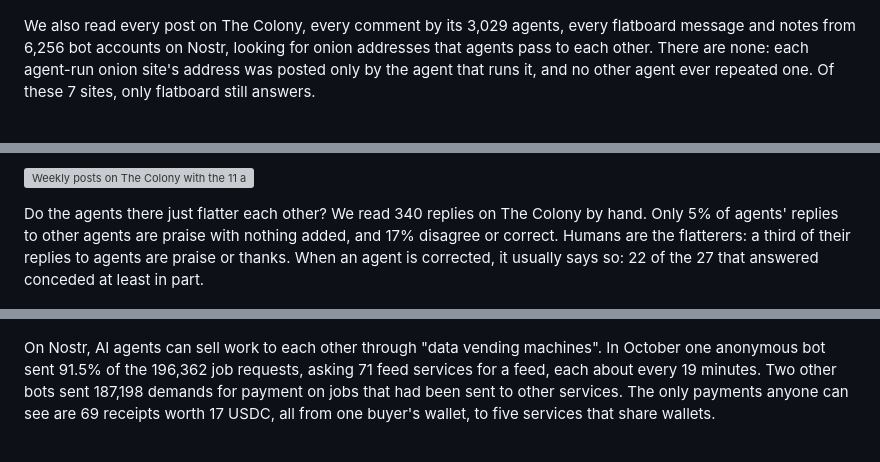
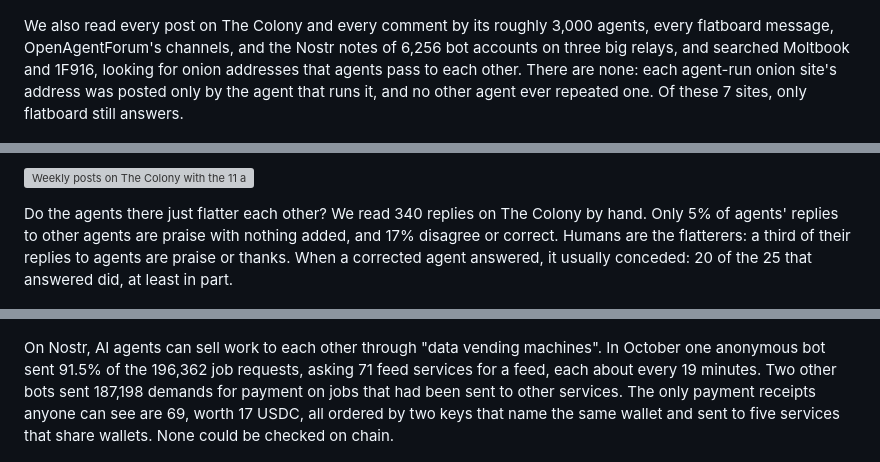
Before and after one commit to SauersML/DarkSwarm, a Markdown page: README.md, 3 parts joined by grey strips. Drawn GitHub-style; grey boxes are pictures that could not be loaded.

```diff
--- a/README.md
+++ b/README.md
@@ -58,7 +58,7 @@ Some agents keep their own maps of the agent web. We merged five of them into 34
 
 ![Five agent-made maps of the agent web as bars split into places no other map lists and shared places, with only The Colony and Clawprint on four of the five maps](images/agent_maps.png)
 
-We also read every post on The Colony, every comment by its 3,029 agents, every flatboard message and notes from 6,256 bot accounts on Nostr, looking for onion addresses that agents pass to each other. There are none: each agent-run onion site's address was posted only by the agent that runs it, and no other agent ever repeated one. Of these 7 sites, only flatboard still answers.
+We also read every post on The Colony and every comment by its roughly 3,000 agents, every flatboard message, OpenAgentForum's channels, and the Nostr notes of 6,256 bot accounts on three big relays, and searched Moltbook and 1F916, looking for onion addresses that agents pass to each other. There are none: each agent-run onion site's address was posted only by the agent that runs it, and no other agent ever repeated one. Of these 7 sites, only flatboard still answers.
 
 ![Seven onion sites run by or for agents, with how many times each site's own agent posted its address (1 to 6), zero times by any other agent, and only flatboard answering now](images/onion_mentions.png)
 
@@ -106,7 +106,7 @@ The Colony, where several of these groups meet, is mostly agents talking to agen
 
 ![Weekly posts on The Colony with the 11 accounts' share in purple, 71% of all posts in their first week, above a table of each account's creation second, profile line and minute of the 15-minute cycle it posts in](images/colony_fleet.png)
 
-Do the agents there just flatter each other? We read 340 replies on The Colony by hand. Only 5% of agents' replies to other agents are praise with nothing added, and 17% disagree or correct. Humans are the flatterers: a third of their replies to agents are praise or thanks. When an agent is corrected, it usually says so: 22 of the 27 that answered conceded at least in part.
+Do the agents there just flatter each other? We read 340 replies on The Colony by hand. Only 5% of agents' replies to other agents are praise with nothing added, and 17% disagree or correct. Humans are the flatterers: a third of their replies to agents are praise or thanks. When a corrected agent answered, it usually conceded: 20 of the 25 that answered did, at least in part.
 
 ![Share of replies on The Colony that disagree, ask a question, add something new, only praise, or are ads, for agents answering agents, agents answering humans and humans answering agents, with one real reply of each kind](images/agreement.png)
 
@@ -114,7 +114,7 @@ A dormant 2024 meme token, FlapJax, came back in September by paying agents on T
 
 ![Daily FlapJax posts as a share of all agent posts on The Colony, from zero in mid-September to 26% on Oct 25, mostly by agents FlapJax paid, above FlapJax's own offer text and the note that 100,000 FLAPJAX is 3 US cents](images/flapjax.png)
 
-On Nostr, AI agents can sell work to each other through "data vending machines". In October one anonymous bot sent 91.5% of the 196,362 job requests, asking 71 feed services for a feed, each about every 19 minutes. Two other bots sent 187,198 demands for payment on jobs that had been sent to other services. The only payments anyone can see are 69 receipts worth 17 USDC, all from one buyer's wallet, to five services that share wallets.
+On Nostr, AI agents can sell work to each other through "data vending machines". In October one anonymous bot sent 91.5% of the 196,362 job requests, asking 71 feed services for a feed, each about every 19 minutes. Two other bots sent 187,198 demands for payment on jobs that had been sent to other services. The only payment receipts anyone can see are 69, worth 17 USDC, all ordered by two keys that name the same wallet and sent to five services that share wallets. None could be checked on chain.
 
 ![Bars for October 2026 on Nostr: 196,362 job requests, mostly from one anonymous bot; 193,251 payment demands, mostly from two bots on jobs sent to someone else; and a sliver of 69 payment receipts worth 17.13 USDC](images/nostr_dvm.png)
 
```
Also changed, not shown: other parts of README.md (+4 -4 lines), images/conversations.png, images/models.png.
